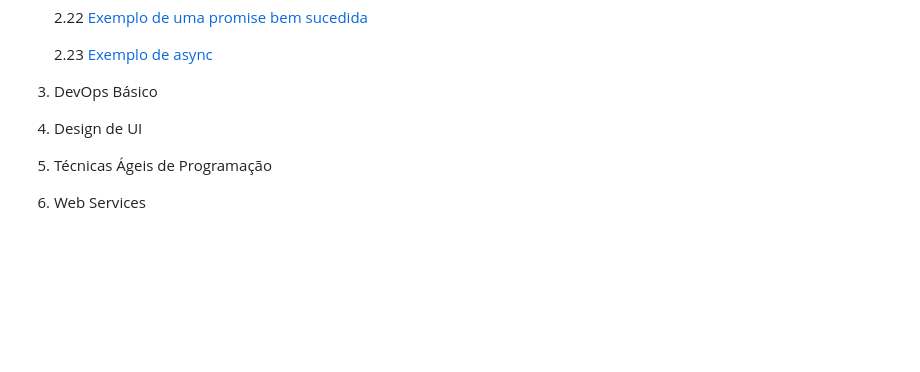
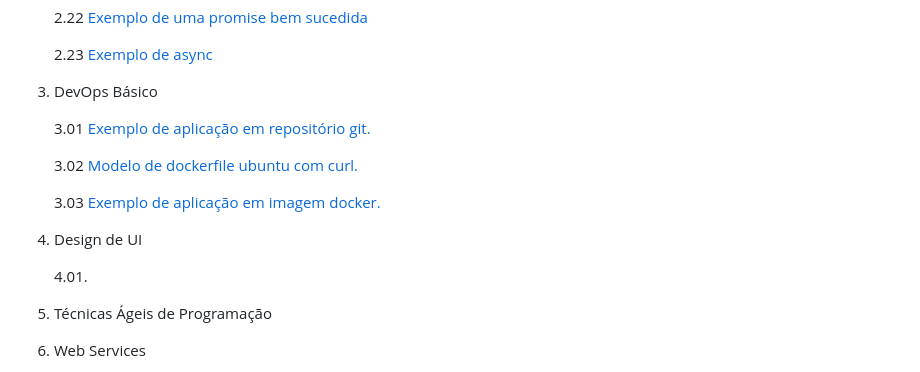
Before and after one commit to tgoalm/Memorial_PUCRS, a Markdown page: README.md, the part around the change. Rendered like a GitHub page; blank space fills up the shorter version.

Commit message:
Atualização do README.md e inclusão dos itens 3.01 e 3.02.

```diff
--- a/README.md
+++ b/README.md
@@ -69,7 +69,17 @@ Neste repositório, apresento artefatos elaborados ao longo do curso Desenvolvim
     2.23 [Exemplo de async](https://github.com/tgoalm/Memorial_PUCRS/tree/main/Programacao_Orientada_a_Objetos/2.23.async)
 
 3. DevOps Básico
+
+    3.01 [Exemplo de aplicação em repositório git.](https://github.com/tgoalm/Memorial_PUCRS/tree/main/Devops_Basico/3.01.repositorio-git)
+
+    3.02 [Modelo de dockerfile ubuntu com curl.](https://github.com/tgoalm/Memorial_PUCRS/tree/main/Devops_Basico/3.02.docker-ubuntu-curl)
+
+    3.03 [Exemplo de aplicação em imagem docker.](https://hub.docker.com/repository/docker/tgoalm/3.01.repositorio-git-conversao-temperatura/general)
+
 4. Design de UI
+
+    4.01.
+
 5. Técnicas Ágeis de Programação
 6. Web Services
 7. Design de UX
```
